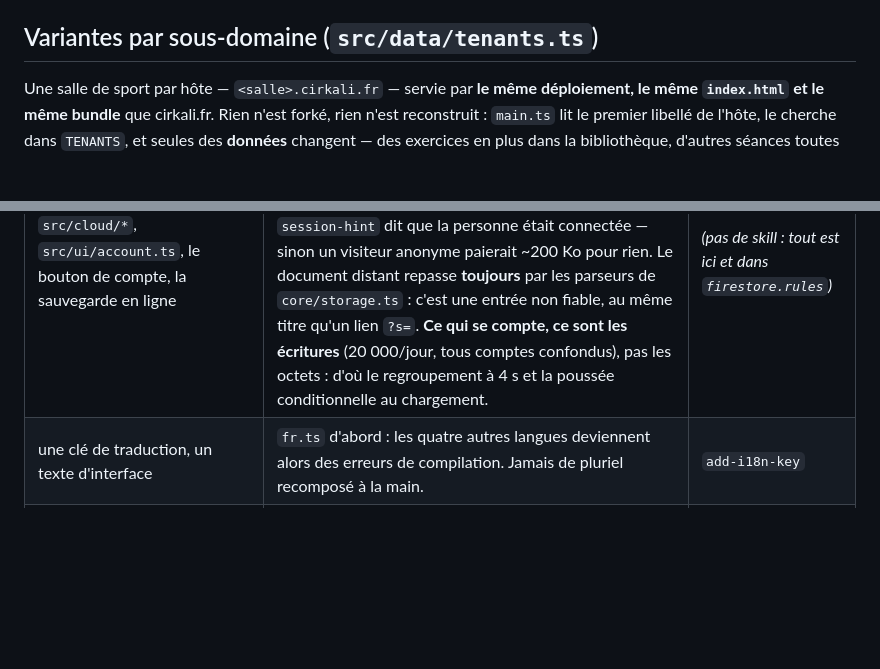
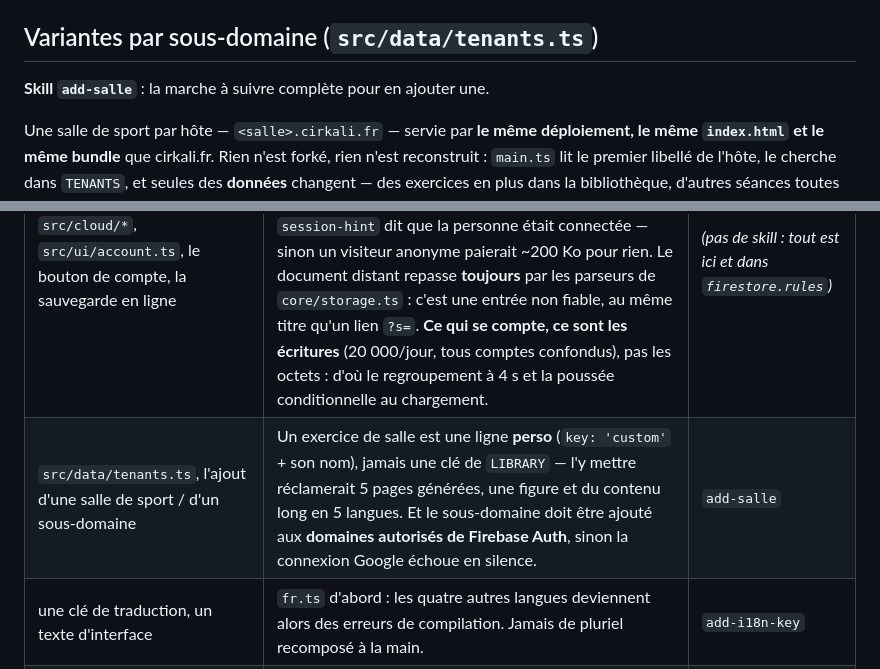
Before and after one commit to kallly/SRCR, a Markdown page: CLAUDE.md, 2 parts joined by grey strips. Drawn GitHub-style; blank space fills up the shorter version.

Commit message:
Documenter l'ajout d'une salle dans une skill
Le mecanisme est en place mais la marche a suivre ne l'etait nulle part, et
elle commence par une question qu'on ne peut pas deviner : donnees seules, ou
page generee au build ? Machines et seances tiennent dans une entree de
TENANTS ; un theme, des textes, le retrait des pubs ou plus d'une vingtaine
d'exercices n'y tiennent pas — tous pour la meme raison, ce qui doit etre dans
les octets servis. Sans ce tableau en tete de skill, la premiere salle qui
demande ses couleurs se voit repondre par un theme applique en JavaScript, qui
clignote et ramene le CLS.

Le reste suit le format d'add-exercise : le descripteur commente, les deux
gestes hors depot (dont Firebase Auth, le seul reglage qui echoue en silence),
le squelette du script jetable faute de suite de tests, ce que devient
reellement un exercice de salle, le chemin de promotion vers LIBRARY, et les
pieges une fois en ligne — Firestore commun, localStorage par origine, le
canonical qu'il ne faut pas « corriger ».

CLAUDE.md gagne la ligne du tableau, avec les deux invariants qui mordent le
plus rappeles sur place : un exercice de salle est une ligne perso, et le
sous-domaine doit etre autorise cote Firebase Auth.

Co-Authored-By: Claude Opus 5 <noreply@anthropic.com>
Claude-Session: https://claude.ai/code/session_019xCjf9X7N9dWCmFnWX3ZBv

```diff
--- a/CLAUDE.md
+++ b/CLAUDE.md
@@ -232,6 +232,8 @@ du moment, comme le suffixe de `duplicatePlan()`, et pour le meme motif.
 
 ## Variantes par sous-domaine (`src/data/tenants.ts`)
 
+**Skill `add-salle`** : la marche à suivre complète pour en ajouter une.
+
 Une salle de sport par hôte — `<salle>.cirkali.fr` — servie par **le même
 déploiement, le même `index.html` et le même bundle** que cirkali.fr. Rien
 n'est forké, rien n'est reconstruit : `main.ts` lit le premier libellé de
@@ -293,6 +295,7 @@ sans rien charger.
 | `scripts/build-exercise-pages.ts`, `src/content/exercise-details/*`, `exercise-page.css`, `image-prompts.ts` | `dist/exercises/**` est **regénéré à chaque build** : l'éditer à la main est une perte de temps garantie. Le contenu long n'admet que du vérifiable et du stable — jamais d'étude citée, de % d'activation EMG ni de chiffre à fausse précision. Le `slug` est **traduit par langue**. | `seance-fiches-generees` |
 | un module `src/ui/*.ts`, le `Context`, la taille/place d'un bouton, le schéma persisté | Une saisie chiffrée passe par `renderDerived()` — reconstruire la liste ferait perdre le focus du champ. Changer la forme de ce qui est persisté impose de bumper la version **et** d'écrire la migration. | `seance-ui-module` |
 | `src/cloud/*`, `src/ui/account.ts`, le bouton de compte, la sauvegarde en ligne | La sauvegarde automatique tient à **un seul point d'accroche** : `cloud.notifyLocalChange()` dans `save()` (`ui/app.ts`). Ne jamais la recâbler site par site. Le SDK Firebase n'est chargé **que** sur un clic de connexion ou si `session-hint` dit que la personne était connectée — sinon un visiteur anonyme paierait ~200 Ko pour rien. Le document distant repasse **toujours** par les parseurs de `core/storage.ts` : c'est une entrée non fiable, au même titre qu'un lien `?s=`. **Ce qui se compte, ce sont les écritures** (20 000/jour, tous comptes confondus), pas les octets : d'où le regroupement à 4 s et la poussée conditionnelle au chargement. | *(pas de skill : tout est ici et dans `firestore.rules`)* |
+| `src/data/tenants.ts`, l'ajout d'une salle de sport / d'un sous-domaine | Un exercice de salle est une ligne **perso** (`key: 'custom'` + son nom), jamais une clé de `LIBRARY` — l'y mettre réclamerait 5 pages générées, une figure et du contenu long en 5 langues. Et le sous-domaine doit être ajouté aux **domaines autorisés de Firebase Auth**, sinon la connexion Google échoue en silence. | `add-salle` |
 | une clé de traduction, un texte d'interface | `fr.ts` d'abord : les quatre autres langues deviennent alors des erreurs de compilation. Jamais de pluriel recomposé à la main. | `add-i18n-key` |
 | `src/data/figures.ts`, le champ `motion` de `library.ts`, le bloc `.fig-svg` — bref une figure d'exercice | Le bloc CSS `.fig-svg` existe en **deux copies** (bundle + `exercise-page.css`, hors bundle) et `check-build.ts` échoue si elles divergent. `fill: none` sur `.s` n'est pas cosmétique : un `<path>` sans `fill` est rempli en **noir**, invisible sur le thème sombre et pas sur le clair. Toutes les figures de profil regardent à gauche, et la flèche suit `motion`, pas `mode`. | `seance-figures` |
 | ajouter un exercice à la bibliothèque | Les 5 fichiers de contenu long sont **hors du contrat typechecké** : une langue oubliée ne casse pas le build, elle retombe en silence sur le français. `npm run exo <clé>` est le seul contrôle. | `add-exercise` |
```
Also changed, not shown: 1 other file.
